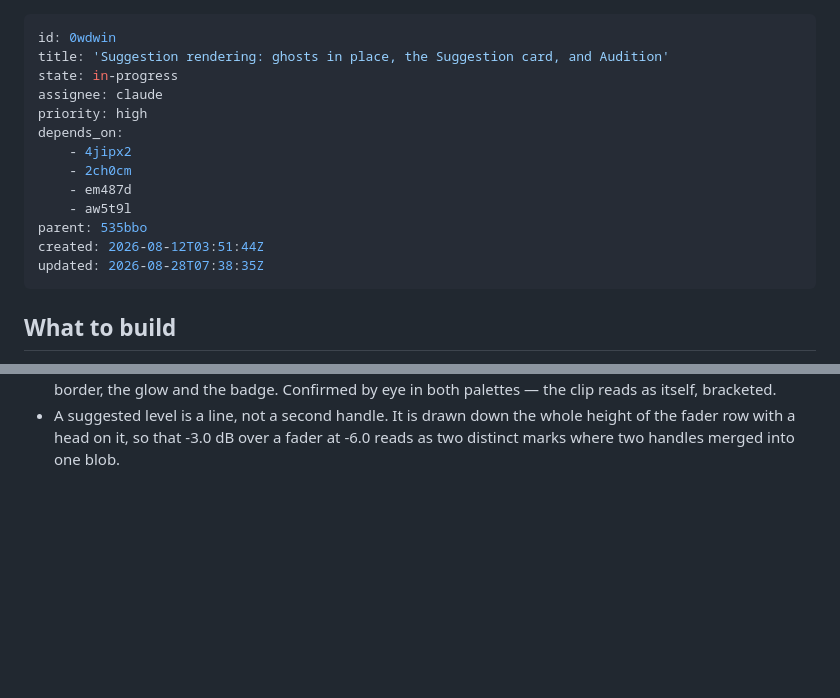
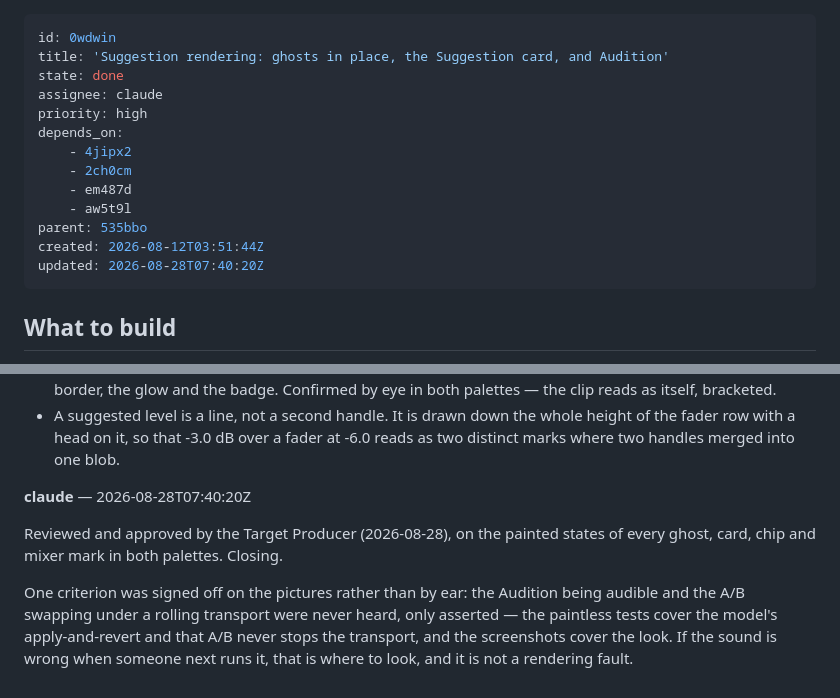
Before and after one commit to builtbystef/duet-daw, a Markdown page: .beaver/issues/0wdwin-suggestion-rendering-ghosts-in-place-the-suggestion-card.md, 2 parts joined by grey strips. GitHub-like rendering; blank space fills up the shorter version.

Commit message:
Close 0wdwin: Suggestion rendering reviewed and done
Reviewed on the painted states of every ghost, card, chip and mixer mark
in both palettes. The audible half of the Audition criteria was signed
off on the pictures and the paintless tests rather than by ear; the note
on the issue says so.

Co-Authored-By: Claude Opus 5 (1M context) <noreply@anthropic.com>
Claude-Session: https://claude.ai/code/session_01TWugTQLYXfN21kpGs2iri7

```diff
--- a/.beaver/issues/0wdwin-suggestion-rendering-ghosts-in-place-the-suggestion-card.md
+++ b/.beaver/issues/0wdwin-suggestion-rendering-ghosts-in-place-the-suggestion-card.md
@@ -1,7 +1,7 @@
 ---
 id: 0wdwin
 title: 'Suggestion rendering: ghosts in place, the Suggestion card, and Audition'
-state: in-progress
+state: done
 assignee: claude
 priority: high
 depends_on:
@@ -11,7 +11,7 @@ depends_on:
     - aw5t9l
 parent: 535bbo
 created: 2026-08-12T03:51:44Z
-updated: 2026-08-28T07:38:35Z
+updated: 2026-08-28T07:40:20Z
 ---
 
 ## What to build
@@ -83,3 +83,9 @@ Both design decisions taken at review (2026-08-28), and the model fix stays in t
 
 - An auditioned ghost carries no wash. `Suggestions::auditionFillAlpha` is 0.0, and the ghost drops its name as well: the Audition puts the suggested clip into the project, so the real clip is under the ghost drawing itself in its own colour and printing its own name. What marks it while it is heard is the solid teal border, the glow and the badge. Confirmed by eye in both palettes — the clip reads as itself, bracketed.
 - A suggested level is a line, not a second handle. It is drawn down the whole height of the fader row with a head on it, so that -3.0 dB over a fader at -6.0 reads as two distinct marks where two handles merged into one blob.
+
+**claude** — 2026-08-28T07:40:20Z
+
+Reviewed and approved by the Target Producer (2026-08-28), on the painted states of every ghost, card, chip and mixer mark in both palettes. Closing.
+
+One criterion was signed off on the pictures rather than by ear: the Audition being audible and the A/B swapping under a rolling transport were never heard, only asserted — the paintless tests cover the model's apply-and-revert and that A/B never stops the transport, and the screenshots cover the look. If the sound is wrong when someone next runs it, that is where to look, and it is not a rendering fault.
```
Also changed, not shown: other parts of .beaver/issues/0wdwin-suggestion-rendering-ghosts-in-place-the-suggestion-card.md (+1 -1 lines).
